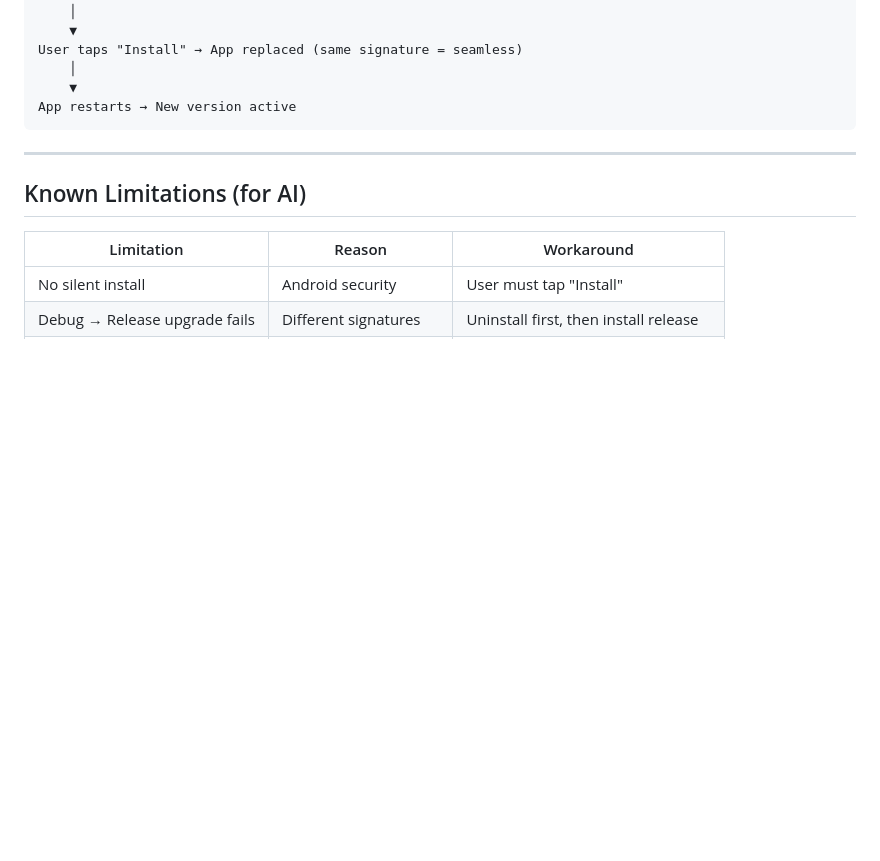
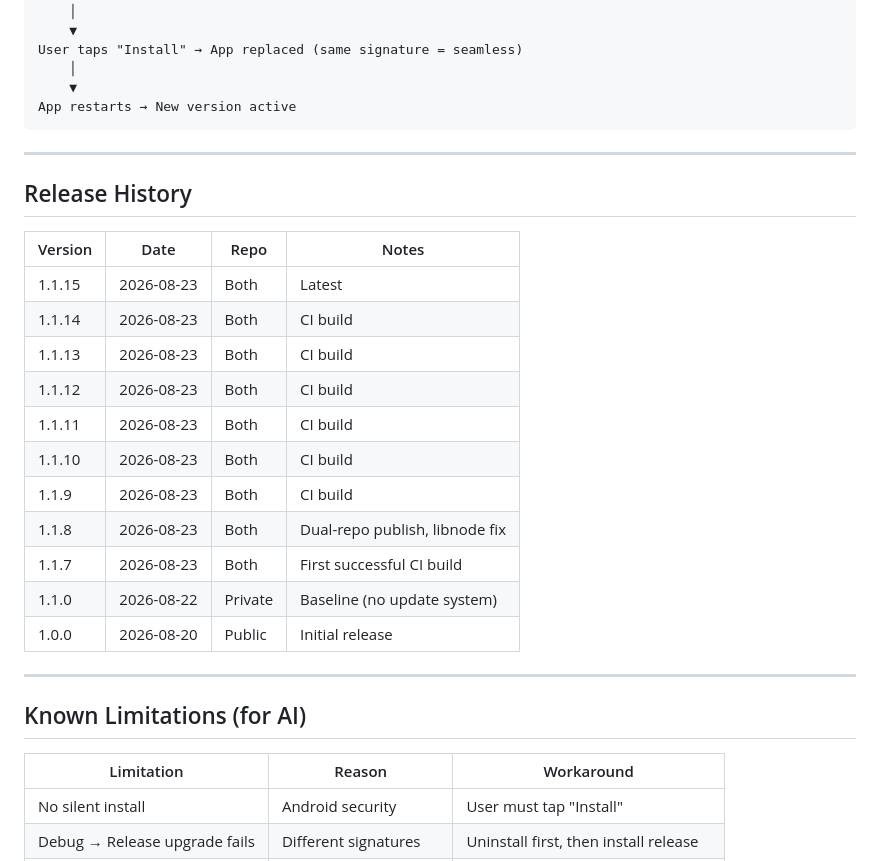
Before and after one commit to 4sudosu/WinSysMonitor, a Markdown page: RECENT_CHANGES.md, the part around one of its changes. Drawn GitHub-style; blank space fills up the shorter version.

```diff
--- a/RECENT_CHANGES.md
+++ b/RECENT_CHANGES.md
@@ -401,6 +428,24 @@ App restarts → New version active
 
 ---
 
+## Release History
+
+| Version | Date | Repo | Notes |
+|---------|------|------|-------|
+| 1.1.15 | 2026-08-23 | Both | Latest |
+| 1.1.14 | 2026-08-23 | Both | CI build |
+| 1.1.13 | 2026-08-23 | Both | CI build |
+| 1.1.12 | 2026-08-23 | Both | CI build |
+| 1.1.11 | 2026-08-23 | Both | CI build |
+| 1.1.10 | 2026-08-23 | Both | CI build |
+| 1.1.9 | 2026-08-23 | Both | CI build |
+| 1.1.8 | 2026-08-23 | Both | Dual-repo publish, libnode fix |
+| 1.1.7 | 2026-08-23 | Both | First successful CI build |
+| 1.1.0 | 2026-08-22 | Private | Baseline (no update system) |
+| 1.0.0 | 2026-08-20 | Public | Initial release |
+
+---
+
 ## Known Limitations (for AI)
 
 | Limitation | Reason | Workaround |
```
Also changed, not shown: other parts of RECENT_CHANGES.md (+30 -3 lines), REPOSITORY_GUIDE.md (+8 -1 lines), START.md (+1 -1 lines).
